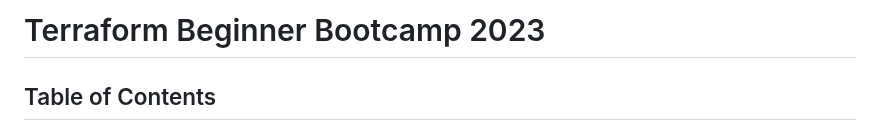
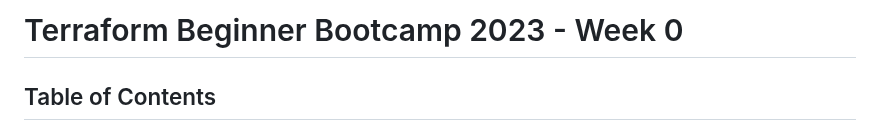
Before and after one commit to thewrightmatt/terraform-beginner-bootcamp-2023, a Markdown page: journal/week0.md, the part around the change. GitHub-like rendering.

Commit message:
Update week0.md
update heading name

```diff
--- a/journal/week0.md
+++ b/journal/week0.md
@@ -1,4 +1,4 @@
-# Terraform Beginner Bootcamp 2023
+# Terraform Beginner Bootcamp 2023 - Week 0
 
 ## Table of Contents
 * [Table of Contents](#table-of-contents)
```
